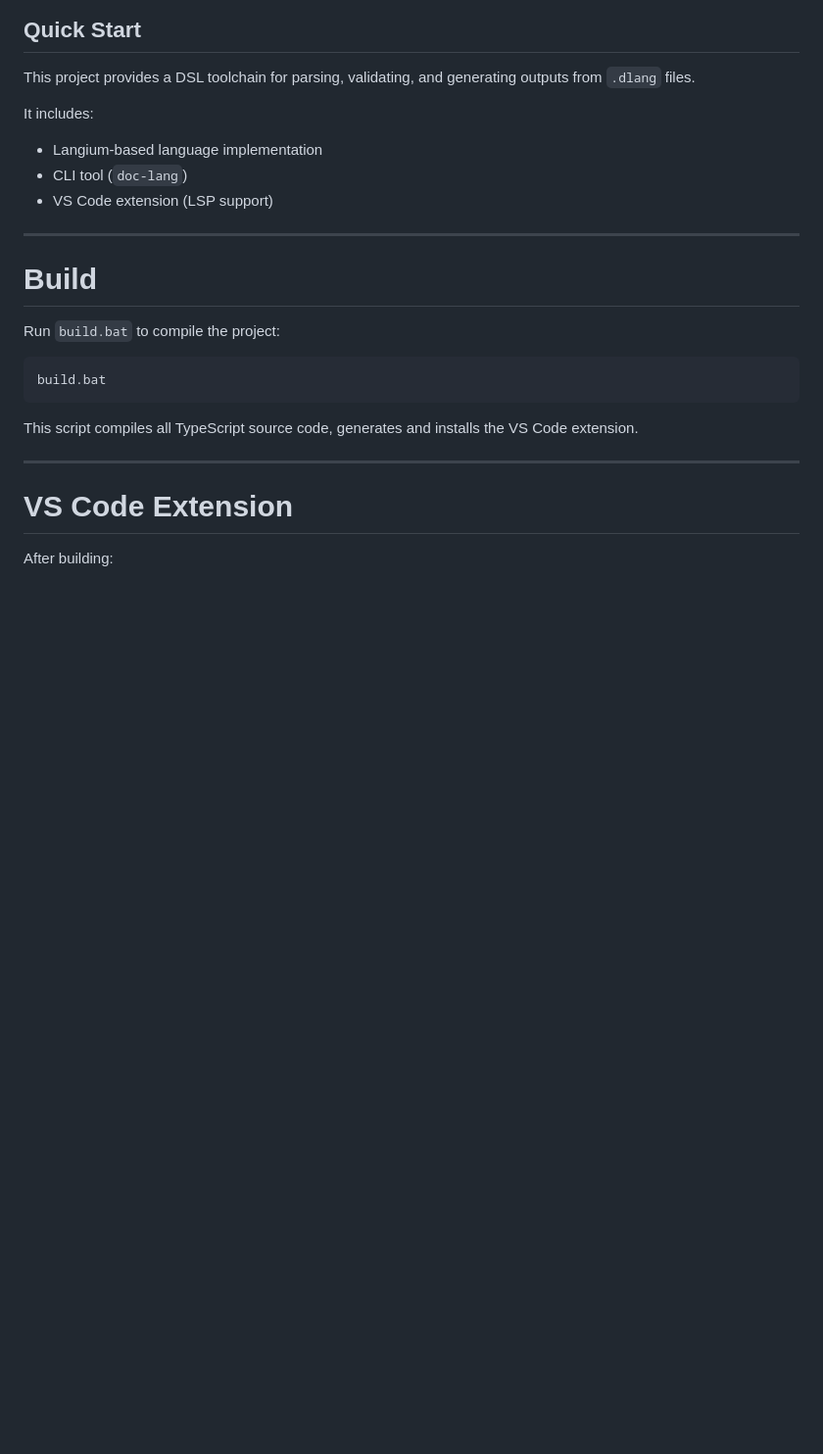
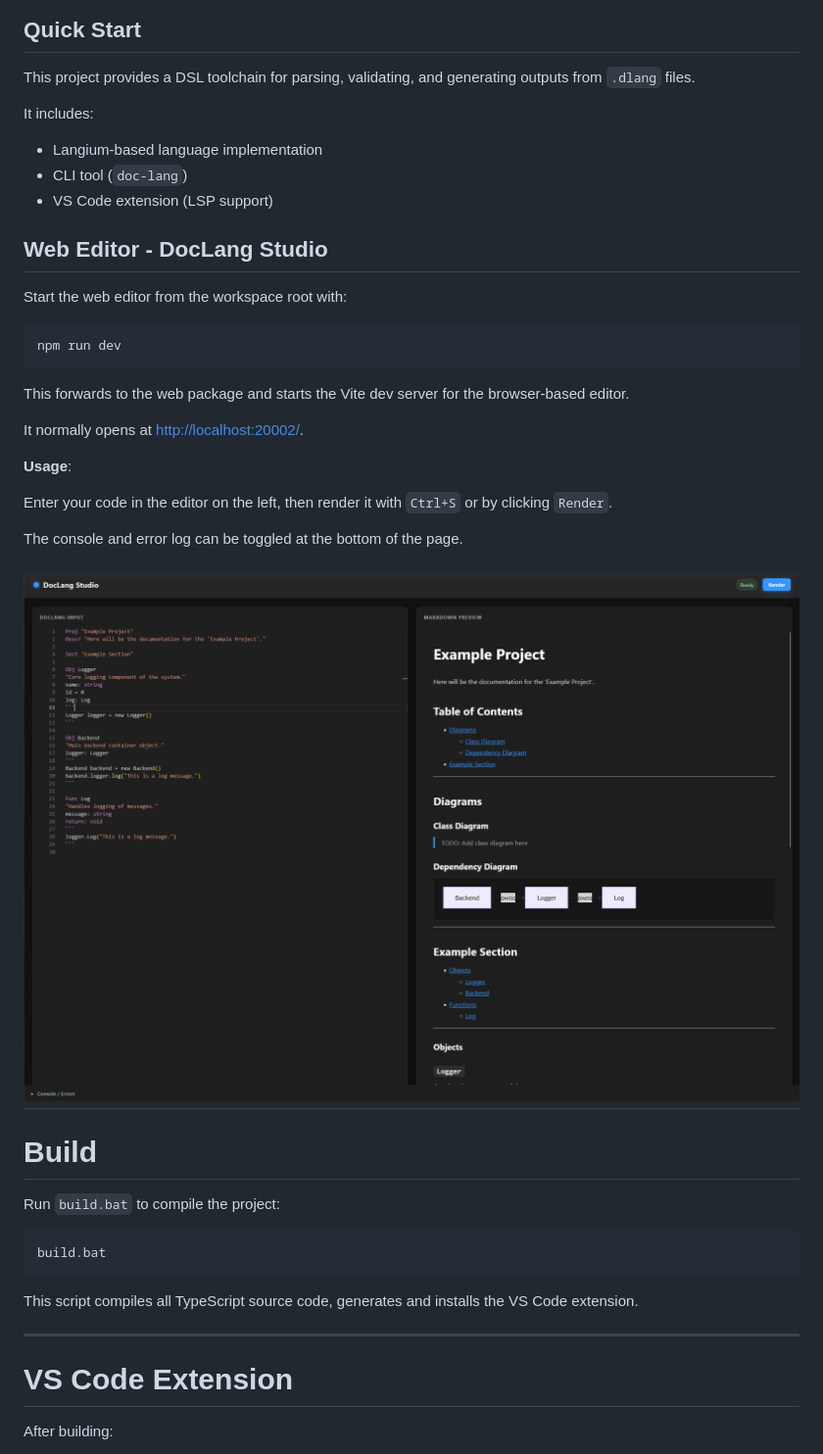
Before and after one commit to dermrvn-code/doc-lang, a Markdown page: README.md, the part around the change. Shown: that part at 98% size. GitHub-like rendering; pictures changed too: docs/webinterface_screenshot.png (added); blank space fills up the shorter version.

Commit message:
docs: update README to include usage of webEditor

````diff
--- a/README.md
+++ b/README.md
@@ -9,6 +9,25 @@ It includes:
 - CLI tool (```doc-lang```)
 - VS Code extension (LSP support)
 
+## Web Editor - DocLang Studio
+
+Start the web editor from the workspace root with:
+
+```bash
+npm run dev
+```
+
+This forwards to the web package and starts the Vite dev server for the browser-based editor.
+
+It normally opens at [http://localhost:20002/](http://localhost:20002/).
+
+**Usage**:
+
+Enter your code in the editor on the left, then render it with `Ctrl+S` or by clicking `Render`.
+
+The console and error log can be toggled at the bottom of the page.
+
+![Web Editor](./docs/webinterface_screenshot.png)
 ---
 
 # Build
````
Also changed, not shown: docs/metamodel.md (+70 -65 lines).
